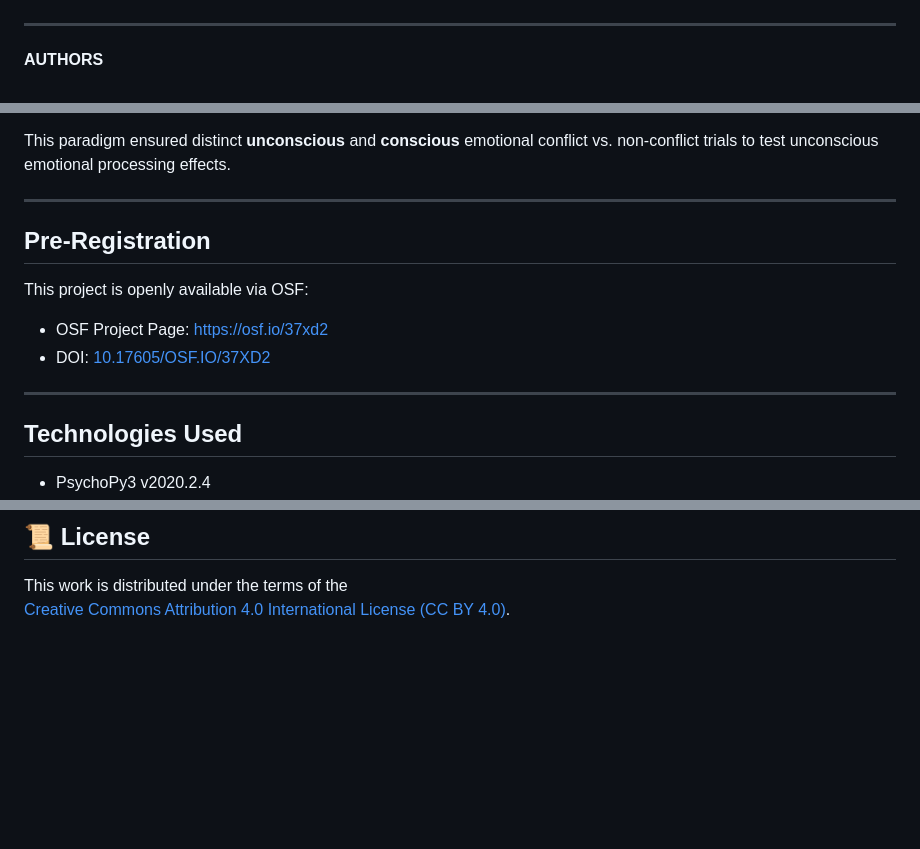
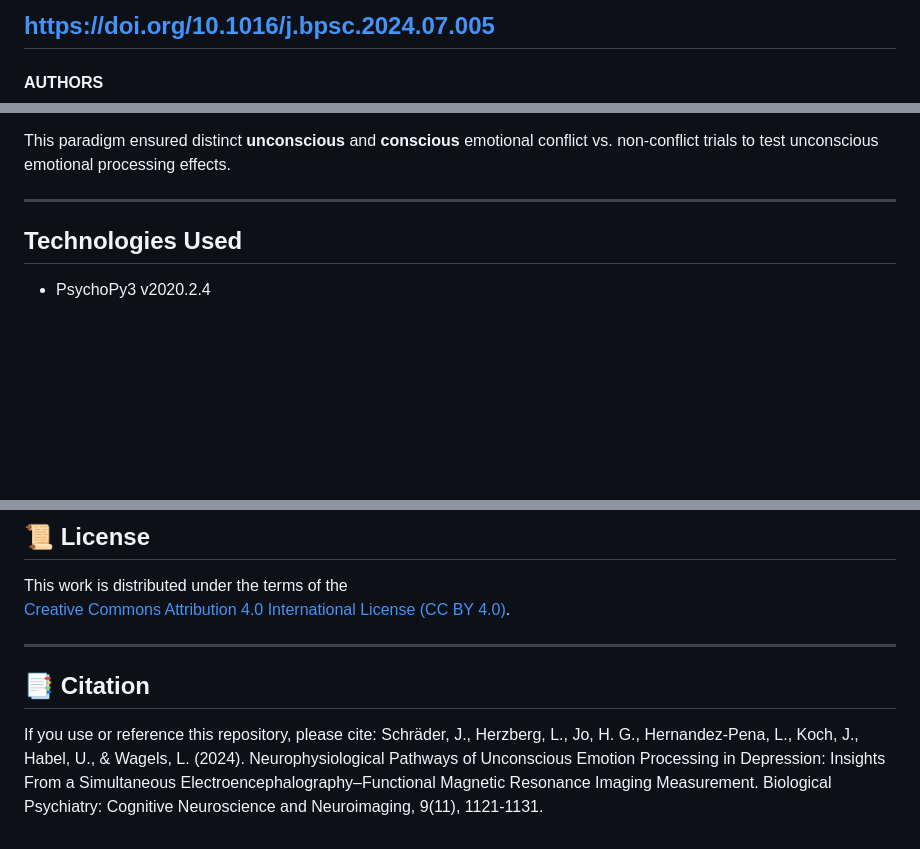
Before and after one commit to JuliaSchraeder/UnconsciousBias, a Markdown page: README.md, 3 parts joined by grey strips. Drawn GitHub-style; blank space fills up the shorter version.

```diff
--- a/README.md
+++ b/README.md
@@ -6,4 +6,7 @@
 
+
+
+https://doi.org/10.1016/j.bpsc.2024.07.005
 ---
 
 #### AUTHORS
@@ -60,14 +64,6 @@ This paradigm ensured distinct **unconscious** and **conscious** emotional confl
 
 ---
 
-## Pre-Registration
-
-This project is openly available via OSF:
-- OSF Project Page: [https://osf.io/37xd2](https://osf.io/37xd2)
-- DOI: [10.17605/OSF.IO/37XD2](https://doi.org/10.17605/OSF.IO/37XD2)
-
----
-
 ## Technologies Used
 
 - PsychoPy3 v2020.2.4
@@ -94,3 +90,10 @@ Funding:
 
 This work is distributed under the terms of the
 [Creative Commons Attribution 4.0 International License (CC BY 4.0)](https://creativecommons.org/licenses/by/4.0/).
+
+---
+
+## 📑 Citation
+
+If you use or reference this repository, please cite:
+Schräder, J., Herzberg, L., Jo, H. G., Hernandez-Pena, L., Koch, J., Habel, U., & Wagels, L. (2024). Neurophysiological Pathways of Unconscious Emotion Processing in Depression: Insights From a Simultaneous Electroencephalography–Functional Magnetic Resonance Imaging Measurement. Biological Psychiatry: Cognitive Neuroscience and Neuroimaging, 9(11), 1121-1131.
```
Also changed, not shown: other parts of README.md (+7 -6 lines).
